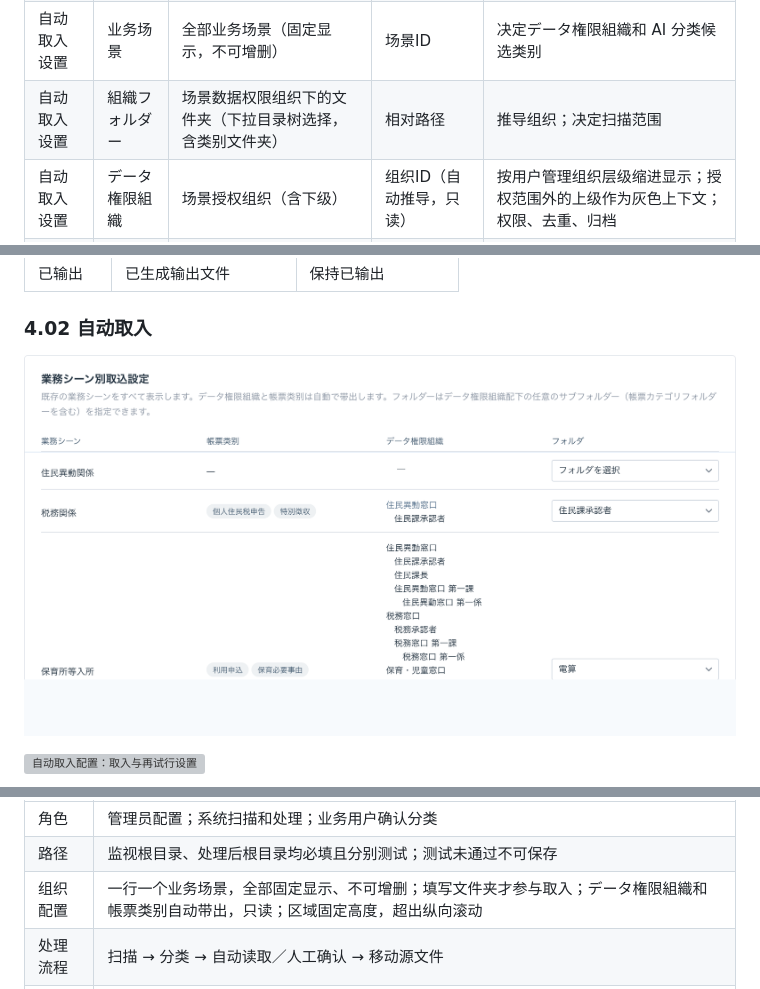
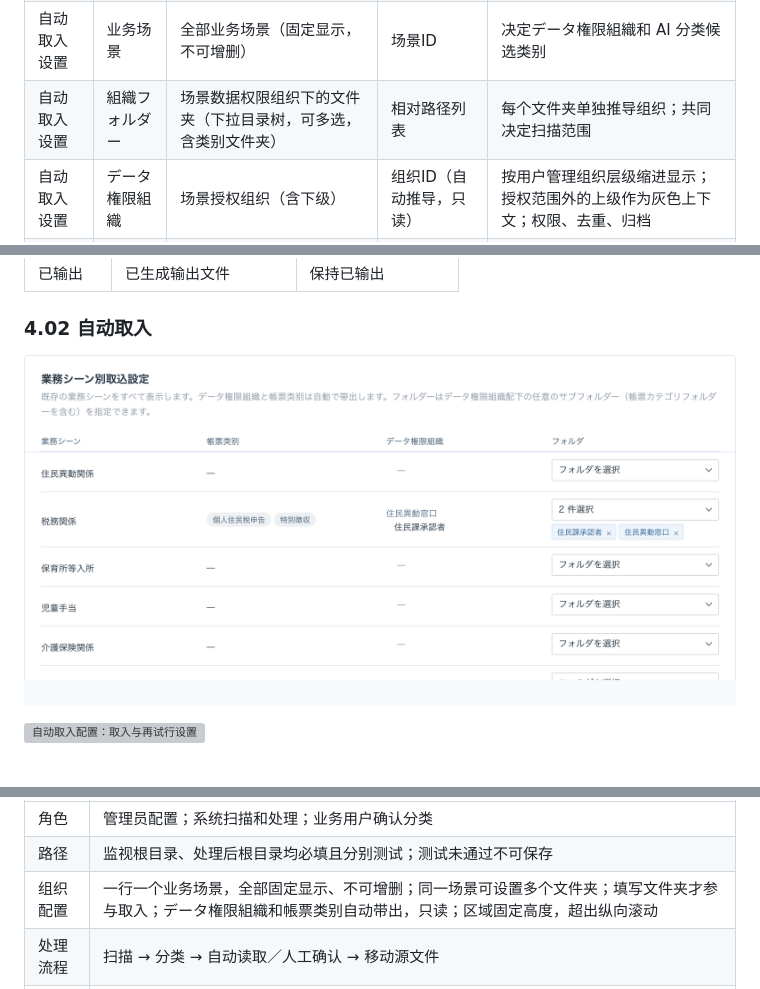
Before and after one commit to aruirage/Densan-Demo, a Markdown page: demo/PRD.zh-CN.md, 3 parts joined by grey strips. GitHub-like rendering; pictures changed too: demo/prd/assets/watch-main.png; grey boxes are pictures that could not be loaded.

Commit message:
自动取入：同一业务场景支持多个文件夹
- 文件夹列改为多选目录树，已选文件夹以标签展示可逐个删除
- 每个文件夹单独推导组织并校验范围/重复
- 文件夹候选限定在该场景的数据权限组织内
- PRD、截图、测试、dist 同步

```diff
--- a/demo/PRD.zh-CN.md
+++ b/demo/PRD.zh-CN.md
@@ -72,7 +72,7 @@ flowchart LR
 | 用户管理 | 组织 | 用户管理组织树 | 组织ID | 业务场景授权组织、自动取入组织候选 |
 | 业务场景设置 | 数据权限组织 | 用户管理组织树 | 组织ID列表 | 决定场景成员范围、自动取入的データ権限組織和帳票类别 |
 | 自动取入设置 | 业务场景 | 全部业务场景（固定显示，不可增删） | 场景ID | 决定データ権限組織和 AI 分类候选类别 |
-| 自动取入设置 | 組織フォルダー | 场景数据权限组织下的文件夹（下拉目录树选择，含类别文件夹） | 相对路径 | 推导组织；决定扫描范围 |
+| 自动取入设置 | 組織フォルダー | 场景数据权限组织下的文件夹（下拉目录树，可多选，含类别文件夹） | 相对路径列表 | 每个文件夹单独推导组织；共同决定扫描范围 |
 | 自动取入设置 | データ権限組織 | 场景授权组织（含下级） | 组织ID（自动推导，只读） | 按用户管理组织层级缩进显示；授权范围外的上级作为灰色上下文；权限、去重、归档 |
 | 自动取入设置 | 帳票类别 | 场景绑定的全部类别 | 不保存（仅显示） | 画面展示分类范围 |
 
@@ -309,7 +309,7 @@ flowchart LR
 | --- | --- |
 | 角色 | 管理员配置；系统扫描和处理；业务用户确认分类 |
 | 路径 | 监视根目录、处理后根目录均必填且分别测试；测试未通过不可保存 |
-| 组织配置 | 一行一个业务场景，全部固定显示、不可增删；填写文件夹才参与取入；データ権限組織和帳票类别自动带出，只读；区域固定高度，超出纵向滚动 |
+| 组织配置 | 一行一个业务场景，全部固定显示、不可增删；同一场景可设置多个文件夹；填写文件夹才参与取入；データ権限組織和帳票类别自动带出，只读；区域固定高度，超出纵向滚动 |
 | 处理流程 | 扫描 → 分类 → 自动读取／人工确认 → 移动源文件 |
 | 失败处理 | 按次数重试；保留源文件并记录路径、阶段和原因 |
 | 取入対象 | 仅 PDF、TIFF、JPEG、PNG；扩展名、路径和文件名按固定规则正规化后判定 |
```
Also changed, not shown: other parts of demo/PRD.zh-CN.md (+1 -1 lines), 6 other files.
